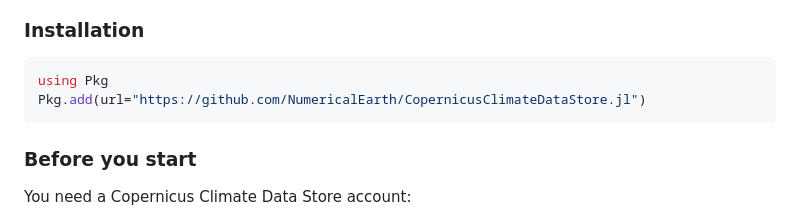
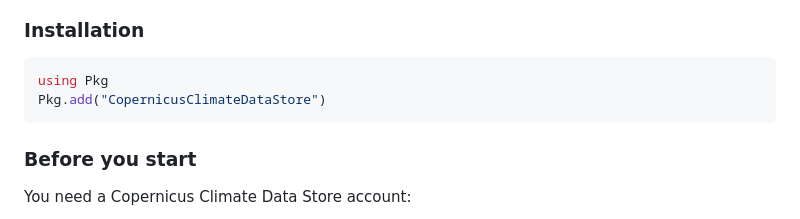
Before and after one commit to NumericalEarth/CopernicusClimateDataStore.jl, a Markdown page: README.md, the part around the change. Drawn GitHub-style.

Commit message:
Update installation command for CopernicusClimateDataStore

````diff
--- a/README.md
+++ b/README.md
@@ -21,7 +21,7 @@ providing a convenient Julia interface for downloading ERA5 hourly and monthly d
 
 ```julia
 using Pkg
-Pkg.add(url="https://github.com/NumericalEarth/CopernicusClimateDataStore.jl")
+Pkg.add("CopernicusClimateDataStore")
 ```
 
 ### Before you start
````
